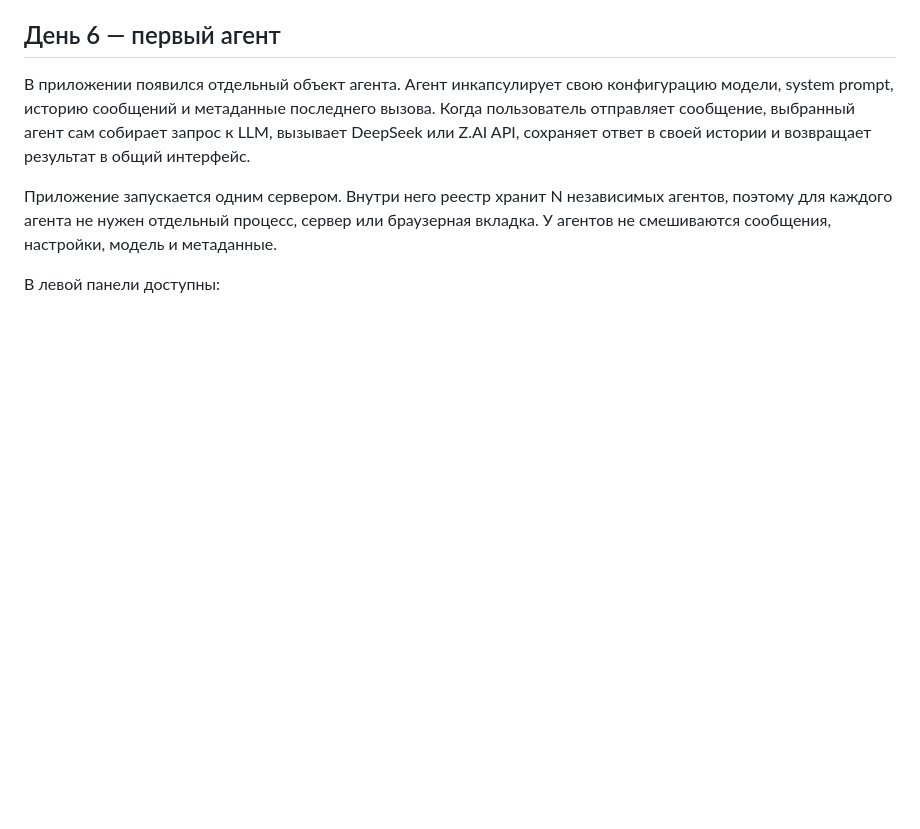
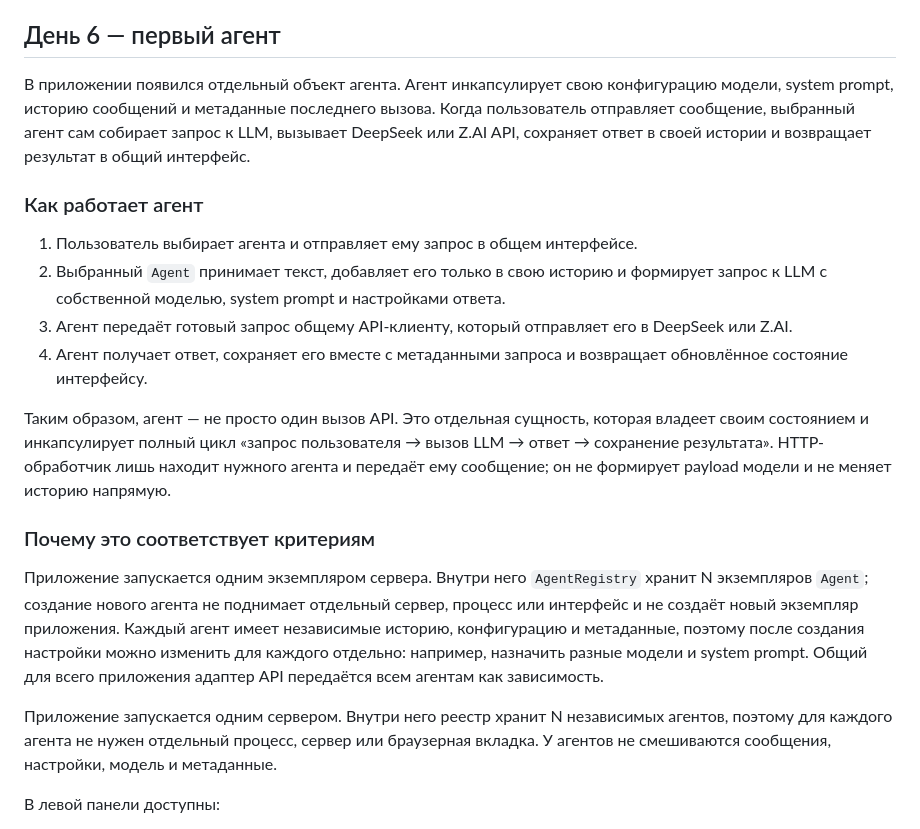
Before and after one commit to fedotovadd/ai-advent-challenge-2k26, a Markdown page: deepseek-api/README.md, the part around the change. GitHub-like rendering; blank space fills up the shorter version.

Commit message:
docs: explain day six agent architecture

```diff
--- a/deepseek-api/README.md
+++ b/deepseek-api/README.md
@@ -195,6 +195,19 @@ python3 main.py
 
 В приложении появился отдельный объект агента. Агент инкапсулирует свою конфигурацию модели, system prompt, историю сообщений и метаданные последнего вызова. Когда пользователь отправляет сообщение, выбранный агент сам собирает запрос к LLM, вызывает DeepSeek или Z.AI API, сохраняет ответ в своей истории и возвращает результат в общий интерфейс.
 
+### Как работает агент
+
+1. Пользователь выбирает агента и отправляет ему запрос в общем интерфейсе.
+2. Выбранный `Agent` принимает текст, добавляет его только в свою историю и формирует запрос к LLM с собственной моделью, system prompt и настройками ответа.
+3. Агент передаёт готовый запрос общему API-клиенту, который отправляет его в DeepSeek или Z.AI.
+4. Агент получает ответ, сохраняет его вместе с метаданными запроса и возвращает обновлённое состояние интерфейсу.
+
+Таким образом, агент — не просто один вызов API. Это отдельная сущность, которая владеет своим состоянием и инкапсулирует полный цикл «запрос пользователя → вызов LLM → ответ → сохранение результата». HTTP-обработчик лишь находит нужного агента и передаёт ему сообщение; он не формирует payload модели и не меняет историю напрямую.
+
+### Почему это соответствует критериям
+
+Приложение запускается одним экземпляром сервера. Внутри него `AgentRegistry` хранит N экземпляров `Agent`; создание нового агента не поднимает отдельный сервер, процесс или интерфейс и не создаёт новый экземпляр приложения. Каждый агент имеет независимые историю, конфигурацию и метаданные, поэтому после создания настройки можно изменить для каждого отдельно: например, назначить разные модели и system prompt. Общий для всего приложения адаптер API передаётся всем агентам как зависимость.
+
 Приложение запускается одним сервером. Внутри него реестр хранит N независимых агентов, поэтому для каждого агента не нужен отдельный процесс, сервер или браузерная вкладка. У агентов не смешиваются сообщения, настройки, модель и метаданные.
 
 В левой панели доступны:
```
